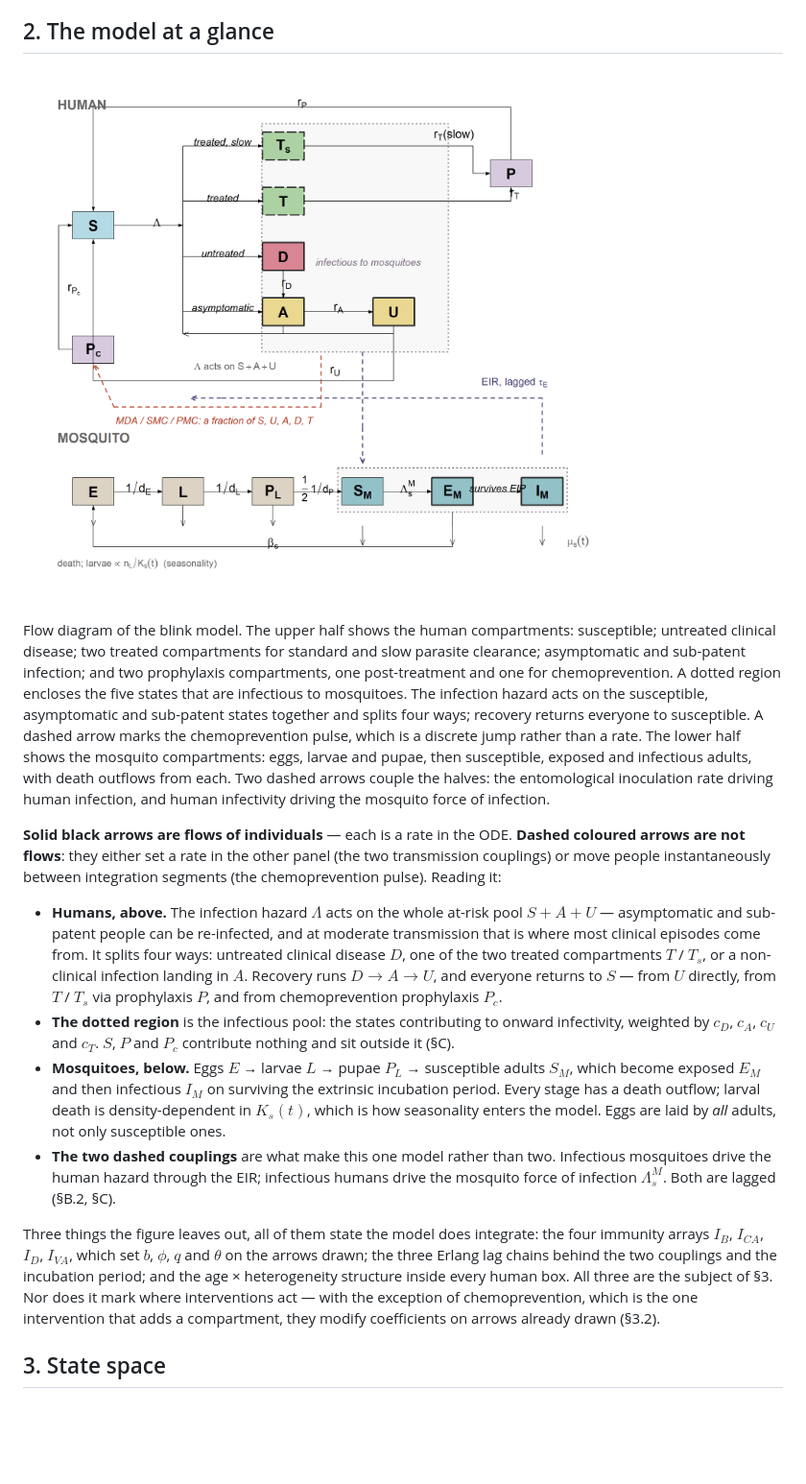
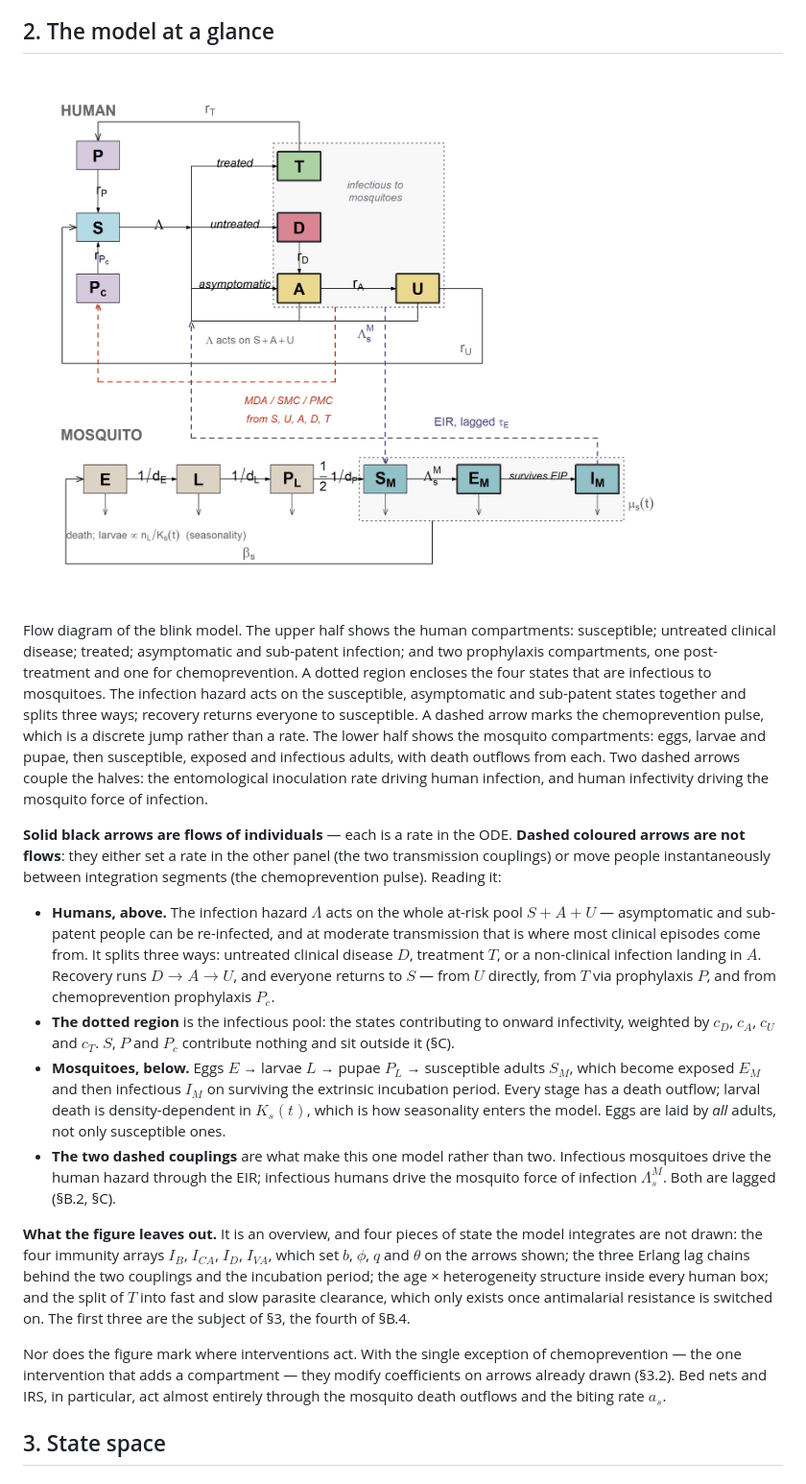
Before and after one commit to pwinskill/fleet, a Markdown page: articles/model.md, the part around the change. Shown: that part at 96% size. Rendered like a GitHub page; pictures changed too: articles/model_flow.png; blank space fills up the shorter version.

Commit message:
Deploying to gh-pages from @ pwinskill/blink@8be43caddcf4290f1731e593437544c4f1e47cbb 🚀

```diff
--- a/articles/model.md
+++ b/articles/model.md
@@ -52,13 +52,12 @@ out exactly which is which.
 ## 2. The model at a glance
 
 ![Flow diagram of the blink model. The upper half shows the human
-compartments: susceptible; untreated clinical disease; two treated
-compartments for standard and slow parasite clearance; asymptomatic and
-sub-patent infection; and two prophylaxis compartments, one
-post-treatment and one for chemoprevention. A dotted region encloses the
-five states that are infectious to mosquitoes. The infection hazard acts
-on the susceptible, asymptomatic and sub-patent states together and
-splits four ways; recovery returns everyone to susceptible. A dashed
+compartments: susceptible; untreated clinical disease; treated;
+asymptomatic and sub-patent infection; and two prophylaxis compartments,
+one post-treatment and one for chemoprevention. A dotted region encloses
+the four states that are infectious to mosquitoes. The infection hazard
+acts on the susceptible, asymptomatic and sub-patent states together and
+splits three ways; recovery returns everyone to susceptible. A dashed
 arrow marks the chemoprevention pulse, which is a discrete jump rather
 than a rate. The lower half shows the mosquito compartments: eggs,
 larvae and pupae, then susceptible, exposed and infectious adults, with
@@ -67,13 +66,12 @@ entomological inoculation rate driving human infection, and human
 infectivity driving the mosquito force of infection.](model_flow.png)
 
 Flow diagram of the blink model. The upper half shows the human
-compartments: susceptible; untreated clinical disease; two treated
-compartments for standard and slow parasite clearance; asymptomatic and
-sub-patent infection; and two prophylaxis compartments, one
-post-treatment and one for chemoprevention. A dotted region encloses the
-five states that are infectious to mosquitoes. The infection hazard acts
-on the susceptible, asymptomatic and sub-patent states together and
-splits four ways; recovery returns everyone to susceptible. A dashed
+compartments: susceptible; untreated clinical disease; treated;
+asymptomatic and sub-patent infection; and two prophylaxis compartments,
+one post-treatment and one for chemoprevention. A dotted region encloses
+the four states that are infectious to mosquitoes. The infection hazard
+acts on the susceptible, asymptomatic and sub-patent states together and
+splits three ways; recovery returns everyone to susceptible. A dashed
 arrow marks the chemoprevention pulse, which is a discrete jump rather
 than a rate. The lower half shows the mosquito compartments: eggs,
 larvae and pupae, then susceptible, exposed and infectious adults, with
@@ -90,11 +88,10 @@ pulse). Reading it:
 - **Humans, above.** The infection hazard $`\Lambda`$ acts on the whole
   at-risk pool $`S + A + U`$ — asymptomatic and sub-patent people can be
   re-infected, and at moderate transmission that is where most clinical
-  episodes come from. It splits four ways: untreated clinical disease
-  $`D`$, one of the two treated compartments $`T`$ / $`T_s`$, or a
-  non-clinical infection landing in $`A`$. Recovery runs
-  $`D \to A \to U`$, and everyone returns to $`S`$ — from $`U`$
-  directly, from $`T`$ / $`T_s`$ via prophylaxis $`P`$, and from
+  episodes come from. It splits three ways: untreated clinical disease
+  $`D`$, treatment $`T`$, or a non-clinical infection landing in $`A`$.
+  Recovery runs $`D \to A \to U`$, and everyone returns to $`S`$ — from
+  $`U`$ directly, from $`T`$ via prophylaxis $`P`$, and from
   chemoprevention prophylaxis $`P_c`$.
 - **The dotted region** is the infectious pool: the states contributing
   to onward infectivity, weighted by $`c_D`$, $`c_A`$, $`c_U`$ and
@@ -111,15 +108,21 @@ pulse). Reading it:
   infectious humans drive the mosquito force of infection
   $`\Lambda^M_s`$. Both are lagged (§B.2, §C).
 
-Three things the figure leaves out, all of them state the model does
-integrate: the four immunity arrays $`I_B`$, $`I_{CA}`$, $`I_D`$,
-$`I_{VA}`$, which set $`b`$, $`\phi`$, $`q`$ and $`\theta`$ on the
-arrows drawn; the three Erlang lag chains behind the two couplings and
-the incubation period; and the age × heterogeneity structure inside
-every human box. All three are the subject of §3. Nor does it mark where
-interventions act — with the exception of chemoprevention, which is the
-one intervention that adds a compartment, they modify coefficients on
-arrows already drawn (§3.2).
+**What the figure leaves out.** It is an overview, and four pieces of
+state the model integrates are not drawn: the four immunity arrays
+$`I_B`$, $`I_{CA}`$, $`I_D`$, $`I_{VA}`$, which set $`b`$, $`\phi`$,
+$`q`$ and $`\theta`$ on the arrows shown; the three Erlang lag chains
+behind the two couplings and the incubation period; the age ×
+heterogeneity structure inside every human box; and the split of $`T`$
+into fast and slow parasite clearance, which only exists once
+antimalarial resistance is switched on. The first three are the subject
+of §3, the fourth of §B.4.
+
+Nor does the figure mark where interventions act. With the single
+exception of chemoprevention — the one intervention that adds a
+compartment — they modify coefficients on arrows already drawn (§3.2).
+Bed nets and IRS, in particular, act almost entirely through the
+mosquito death outflows and the biting rate $`a_s`$.
 
 ## 3. State space
 
```
Also changed, not shown: index.md (+2 -2 lines), reference/figures/model_flow.png, 5 other files.
